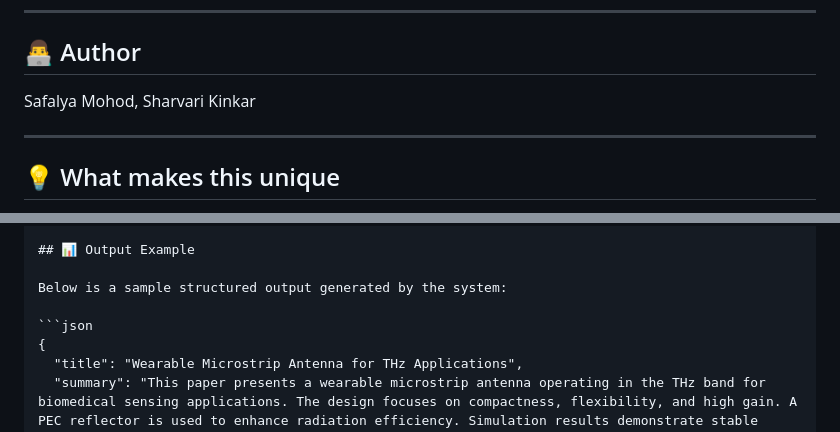
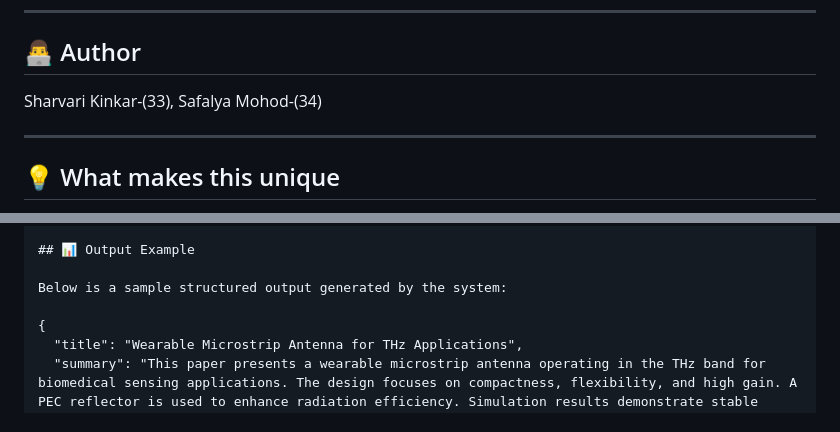
Before and after one commit to 34-Mohod/ai-research-assistant, a Markdown page: README.md, 2 parts joined by grey strips. Rendered like a GitHub page.

````diff
--- a/README.md
+++ b/README.md
@@ -53,8 +53,8 @@ https://drive.google.com/file/d/1encU9aMi3axmI6CwBVRyPgsHumy_rcvw/view?usp=shari
 ---
 
 ## 👨‍💻 Author
-Safalya Mohod,
-Sharvari Kinkar
+Sharvari Kinkar-(33),
+Safalya Mohod-(34)
 
 ---
 
@@ -99,7 +99,6 @@ ai-research-assistant/
 
 Below is a sample structured output generated by the system:
 
-```json
 {
   "title": "Wearable Microstrip Antenna for THz Applications",
   "summary": "This paper presents a wearable microstrip antenna operating in the THz band for biomedical sensing applications. The design focuses on compactness, flexibility, and high gain. A PEC reflector is used to enhance radiation efficiency. Simulation results demonstrate stable performance across the target frequency band.",
````
